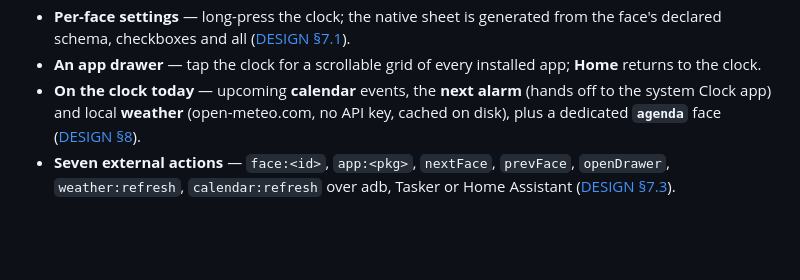
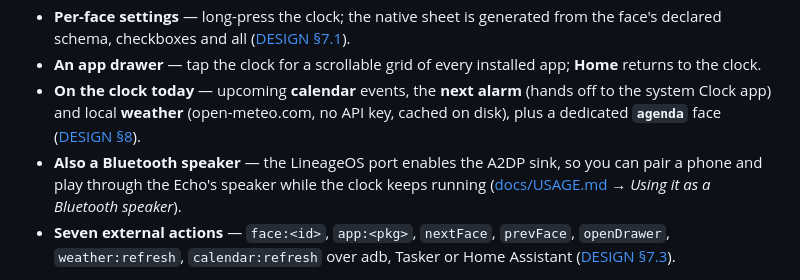
Before and after one commit to konsumer/echoclock, a Markdown page: README.md, the part around the change. GitHub-like rendering; blank space fills up the shorter version.

Commit message:
BT speaker usage

```diff
--- a/README.md
+++ b/README.md
@@ -45,6 +45,9 @@ flashing.
 - **On the clock today** — upcoming **calendar** events, the **next alarm** (hands off to the
   system Clock app) and local **weather** (open-meteo.com, no API key, cached on disk), plus a
   dedicated **`agenda`** face ([DESIGN §8](docs/DESIGN.md)).
+- **Also a Bluetooth speaker** — the LineageOS port enables the A2DP sink, so you can pair a
+  phone and play through the Echo's speaker while the clock keeps running
+  ([docs/USAGE.md](docs/USAGE.md) → *Using it as a Bluetooth speaker*).
 - **Seven external actions** — `face:<id>`, `app:<pkg>`, `nextFace`, `prevFace`, `openDrawer`,
   `weather:refresh`, `calendar:refresh` over adb, Tasker or Home Assistant
   ([DESIGN §7.3](docs/DESIGN.md)).
```
Also changed, not shown: docs/USAGE.md (+17 -0 lines).
